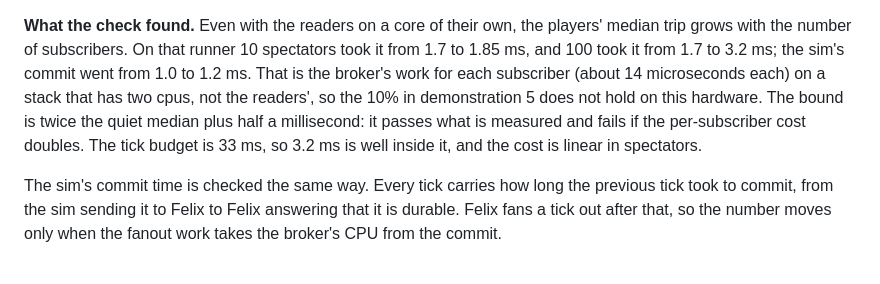
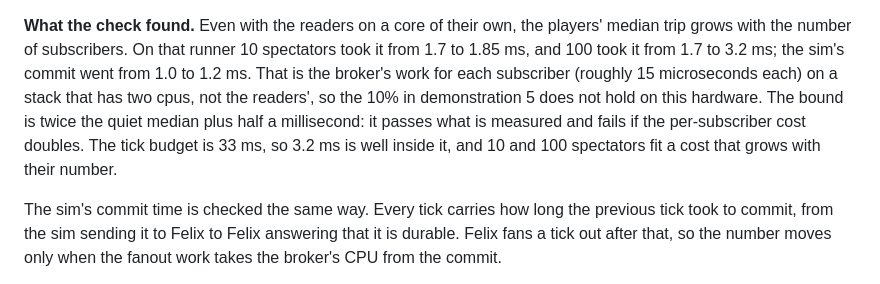
Before and after one commit to GetFelix/felix-arena, a Markdown page: docs/design.md, the part around the change. Drawn GitHub-style.

Commit message:
Fanout docs: wording of the measured cost

```diff
--- a/docs/design.md
+++ b/docs/design.md
@@ -947,11 +947,11 @@ the script says the readers share cpu with the stack.
 players' median trip grows with the number of subscribers. On that runner 10
 spectators took it from 1.7 to 1.85 ms, and 100 took it from 1.7 to 3.2 ms; the
 sim's commit went from 1.0 to 1.2 ms. That is the broker's work for each
-subscriber (about 14 microseconds each) on a stack that has two cpus, not the
+subscriber (roughly 15 microseconds each) on a stack that has two cpus, not the
 readers', so the 10% in demonstration 5 does not hold on this hardware. The
 bound is twice the quiet median plus half a millisecond: it passes what is
 measured and fails if the per-subscriber cost doubles. The tick budget is
-33 ms, so 3.2 ms is well inside it, and the cost is linear in spectators.
+33 ms, so 3.2 ms is well inside it, and 10 and 100 spectators fit a cost that grows with their number.
 
 The sim's commit time is checked the same way. Every tick carries how long the
 previous tick took to commit, from the sim sending it to Felix to Felix
```
